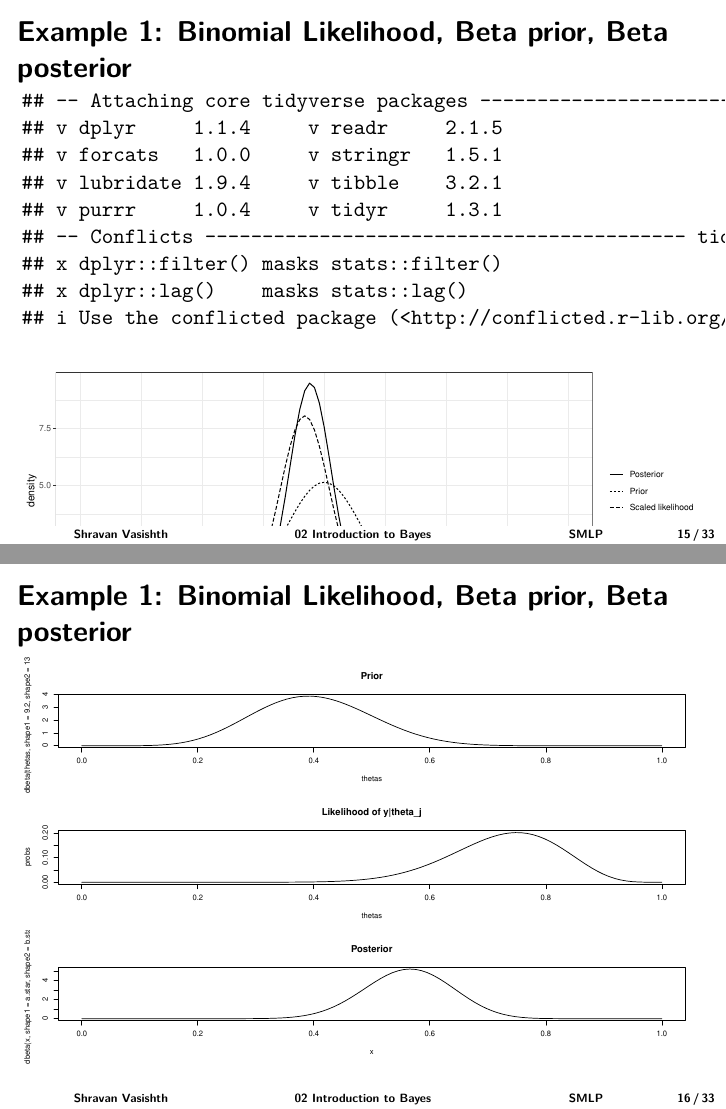
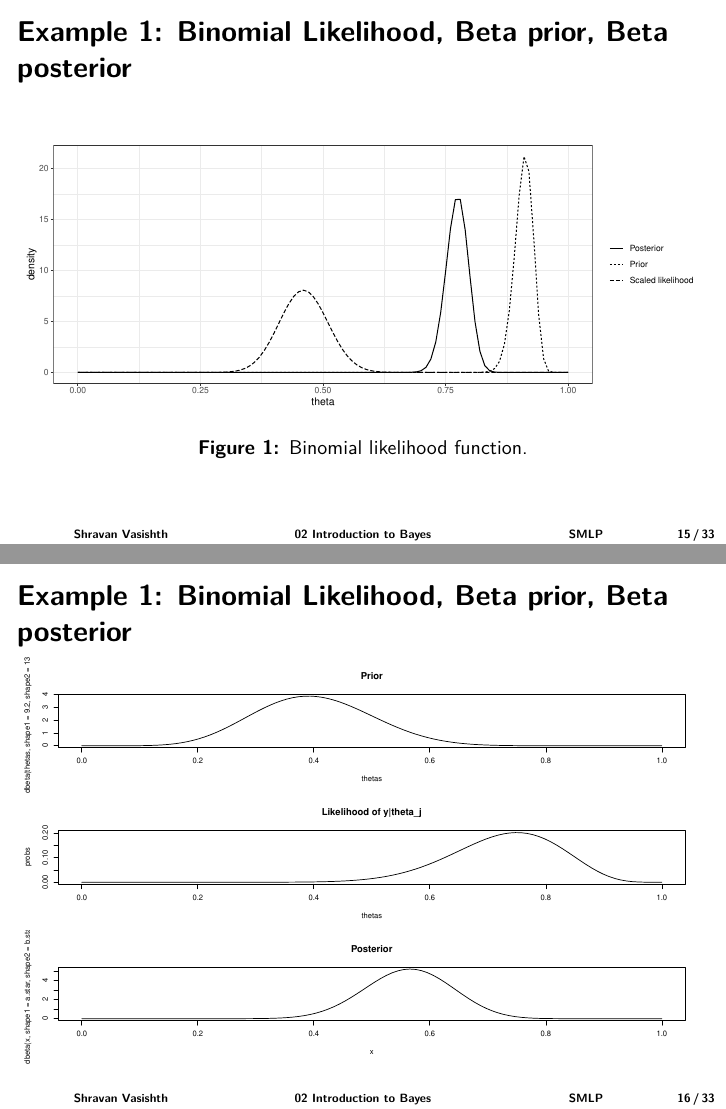
Before and after one commit to vasishth/IntroBayesSMLP2021, an R Markdown document (slides/02_bayes.Rmd): pages 15 and 16 of 33, joined at a grey line. Rendered offline with R 4.5, knitr and Pandoc, then LaTeX, with nearby package versions.

Commit message:
minor edits

````diff
--- a/slides/02_bayes.Rmd
+++ b/slides/02_bayes.Rmd
@@ -207,14 +207,14 @@ We can now visualize each of these triplets of priors, likelihoods and posterior
 
 # Example 1: Binomial Likelihood, Beta prior, Beta posterior
 
-```{r,binomlik,echo=FALSE,fig.height=4,fig.cap="\\label{fig:binomplot}Binomial likelihood function."}
+```{r,binomlik,echo=FALSE, message=FALSE,fig.height=4,fig.cap="\\label{fig:binomplot}Binomial likelihood function."}
 library(ggplot2)
 library(tidyverse)
 ## Likelihood
 k <- 46
 n <- 100
 ## Prior
-a <- 21
+a <- 210
 b <- 21
 binom_lh <- function(theta) {
 dbinom(x=k, size =n, prob = theta)
````
Also changed, not shown: slides/02_bayes.pdf.
